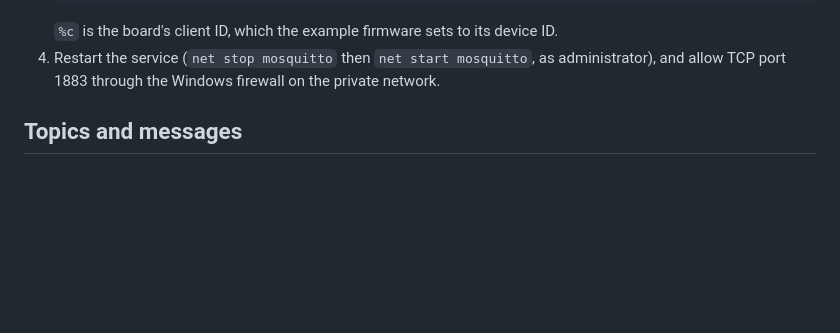
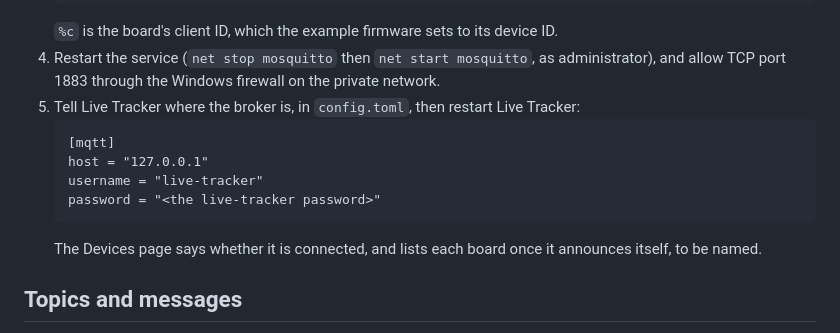
Before and after one commit to fmassucci/live-tracker, a Markdown page: firmware/README.md, the part around the change. GitHub-like rendering; blank space fills up the shorter version.

````diff
--- a/firmware/README.md
+++ b/firmware/README.md
@@ -41,6 +41,14 @@ ESP32 board ──connection──▶ Mosquitto on the server ◀──connectio
    `%c` is the board's client ID, which the example firmware sets to its device ID.
 4. Restart the service (`net stop mosquitto` then `net start mosquitto`, as administrator), and allow TCP
    port 1883 through the Windows firewall on the private network.
+5. Tell Live Tracker where the broker is, in `config.toml`, then restart Live Tracker:
+   ```
+   [mqtt]
+   host = "127.0.0.1"
+   username = "live-tracker"
+   password = "<the live-tracker password>"
+   ```
+   The Devices page says whether it is connected, and lists each board once it announces itself, to be named.
 
 ## Topics and messages
 
````
Also changed, not shown: README.md (+23 -8 lines).
